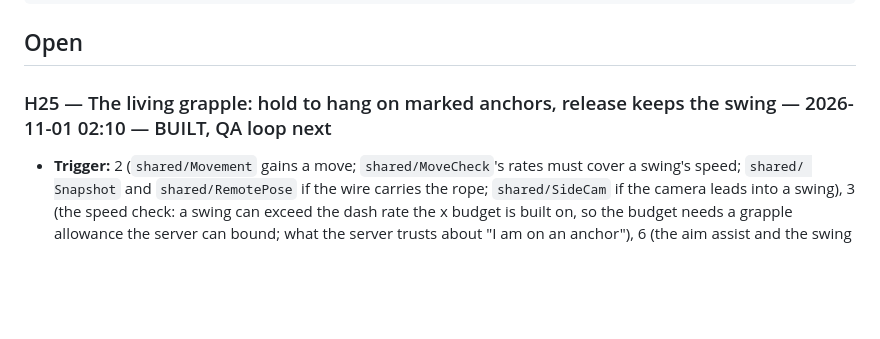
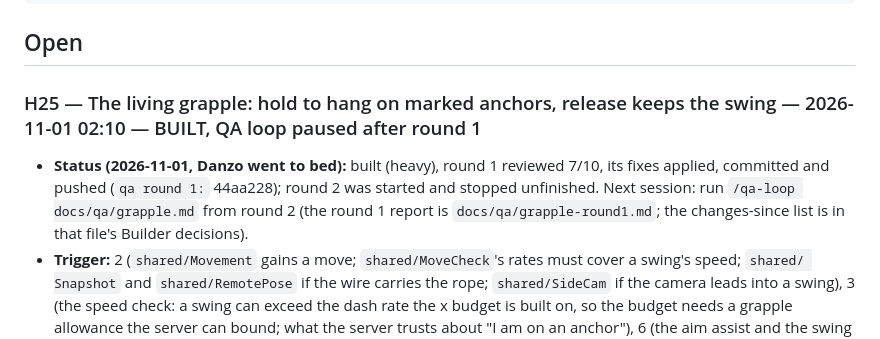
Before and after one commit to DanielSaanu/Rotag, a Markdown page: docs/handoffs.md, the part around the change. GitHub-like rendering; blank space fills up the shorter version.

```diff
--- a/docs/handoffs.md
+++ b/docs/handoffs.md
@@ -27,7 +27,10 @@ Resolution (added by the heavy agent under the same entry):
 
 ## Open
 
-### H25 — The living grapple: hold to hang on marked anchors, release keeps the swing — 2026-11-01 02:10 — BUILT, QA loop next
+### H25 — The living grapple: hold to hang on marked anchors, release keeps the swing — 2026-11-01 02:10 — BUILT, QA loop paused after round 1
+- **Status (2026-11-01, Danzo went to bed):** built (heavy), round 1 reviewed 7/10, its fixes applied, committed and
+  pushed (`qa round 1:` 44aa228); round 2 was started and stopped unfinished. Next session: run `/qa-loop docs/qa/grapple.md`
+  from round 2 (the round 1 report is `docs/qa/grapple-round1.md`; the changes-since list is in that file's Builder decisions).
 - **Trigger:** 2 (`shared/Movement` gains a move; `shared/MoveCheck`'s rates must cover a swing's speed; `shared/
   Snapshot` and `shared/RemotePose` if the wire carries the rope; `shared/SideCam` if the camera leads into a swing),
   3 (the speed check: a swing can exceed the dash rate the x budget is built on, so the budget needs a grapple
```
Also changed, not shown: docs/worklog.md (+1 -0 lines), ideas/INBOX.md (+6 -3 lines).
